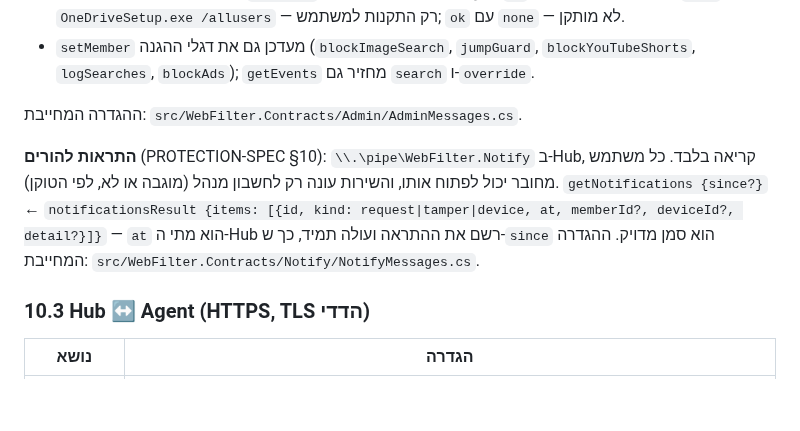
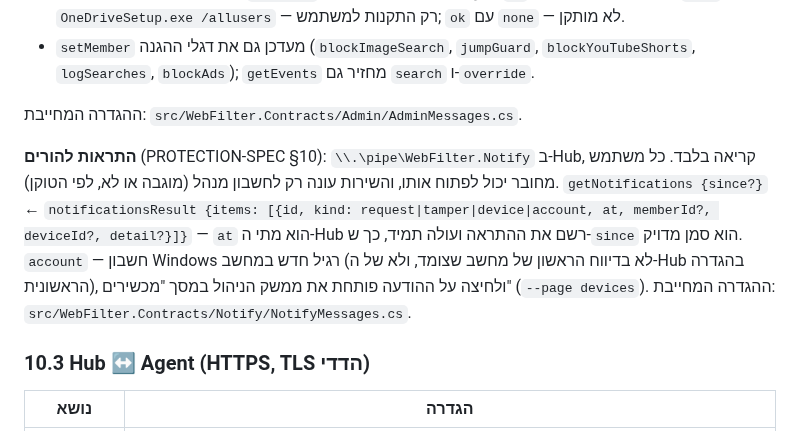
Before and after one commit to eranfinish/WebFilterApp, a Markdown page: docs/MVP-PLAN.md, the part around the change. GitHub-like rendering; blank space fills up the shorter version.

```diff
--- a/docs/MVP-PLAN.md
+++ b/docs/MVP-PLAN.md
@@ -467,7 +467,7 @@ Retention של `events`: 90 יום כברירת מחדל — מוחל ב-Hub ב
 
 ההגדרה המחייבת: `src/WebFilter.Contracts/Admin/AdminMessages.cs`.
 
-**התראות להורים** (PROTECTION-SPEC §10): `\\.\pipe\WebFilter.Notify` ב-Hub, קריאה בלבד. כל משתמש מחובר יכול לפתוח אותו, והשירות עונה רק לחשבון מנהל (מוגבה או לא, לפי הטוקן). `getNotifications {since?}` ← `notificationsResult {items: [{id, kind: request|tamper|device, at, memberId?, deviceId?, detail?}]}` — `at` הוא מתי ה-Hub רשם את ההתראה ועולה תמיד, כך ש-`since` הוא סמן מדויק. ההגדרה המחייבת: `src/WebFilter.Contracts/Notify/NotifyMessages.cs`.
+**התראות להורים** (PROTECTION-SPEC §10): `\\.\pipe\WebFilter.Notify` ב-Hub, קריאה בלבד. כל משתמש מחובר יכול לפתוח אותו, והשירות עונה רק לחשבון מנהל (מוגבה או לא, לפי הטוקן). `getNotifications {since?}` ← `notificationsResult {items: [{id, kind: request|tamper|device|account, at, memberId?, deviceId?, detail?}]}` — `at` הוא מתי ה-Hub רשם את ההתראה ועולה תמיד, כך ש-`since` הוא סמן מדויק. `account` — חשבון Windows רגיל חדש במחשב (לא בדיווח הראשון של מחשב שצומד, ולא של ה-Hub בהגדרה הראשונית), ולחיצה על ההודעה פותחת את ממשק הניהול במסך "מכשירים" (`--page devices`). ההגדרה המחייבת: `src/WebFilter.Contracts/Notify/NotifyMessages.cs`.
 
 ### 10.3 Hub ↔ Agent (HTTPS, TLS הדדי)
 
```
Also changed, not shown: docs/LAB-INSTALLER-CHECKLIST.md (+17 -0 lines), docs/PROTECTION-SPEC.md (+20 -7 lines).
